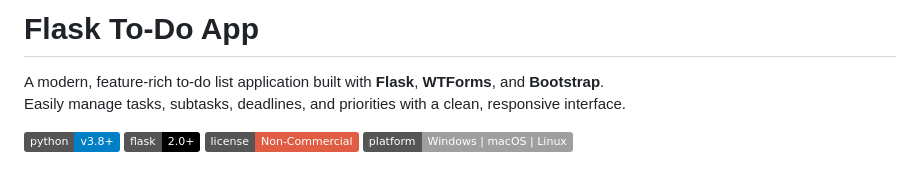
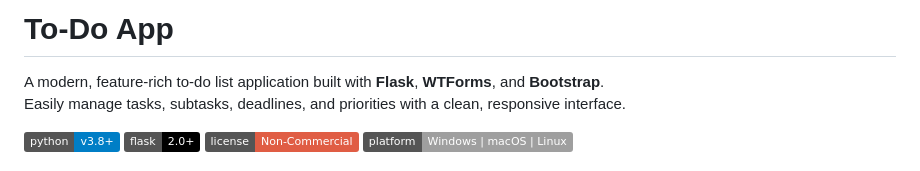
Before and after one commit to vidhun05/To-Do, a Markdown page: README.md, the part around the change. Rendered like a GitHub page; badges without logos.

```diff
--- a/README.md
+++ b/README.md
@@ -1,4 +1,4 @@
-# Flask To-Do App
+# To-Do App
 
 A modern, feature-rich to-do list application built with **Flask**, **WTForms**, and **Bootstrap**.
 Easily manage tasks, subtasks, deadlines, and priorities with a clean, responsive interface.
```
